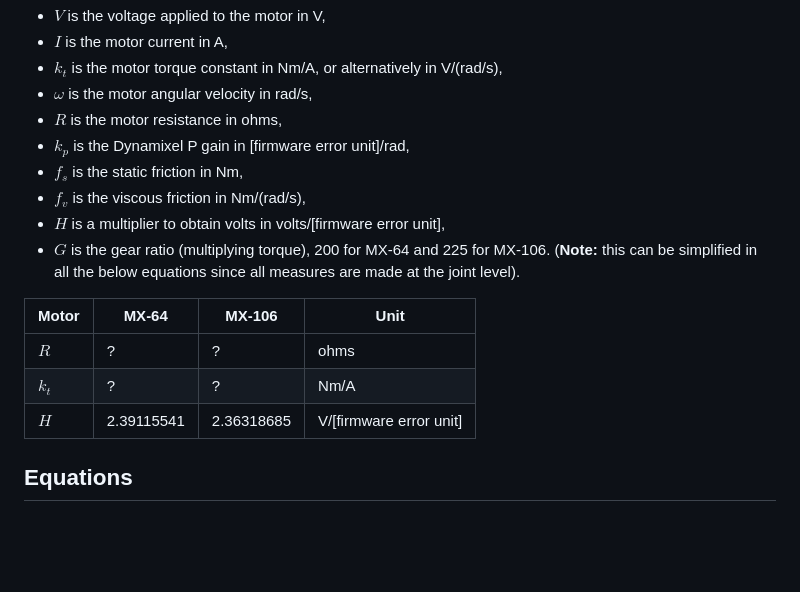
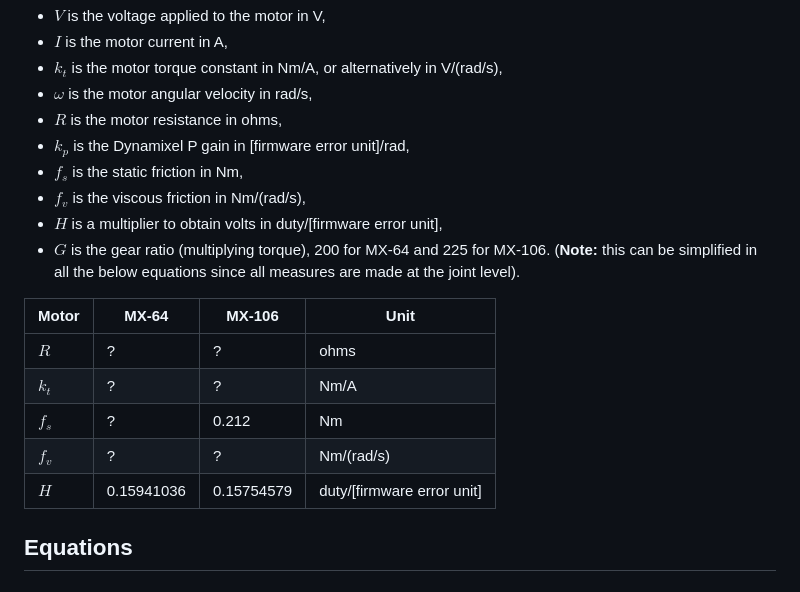
Before and after one commit to Rhoban/bam, a Markdown page: README.md, the part around one of its changes. GitHub-like rendering; blank space fills up the shorter version.

```diff
--- a/README.md
+++ b/README.md
@@ -9,7 +9,7 @@
 * $k_p$ is the Dynamixel P gain in [firmware error unit]/rad,
 * $f_s$ is the static friction in Nm,
 * $f_v$ is the viscous friction in Nm/(rad/s),
-* $H$ is a multiplier to obtain volts in volts/[firmware error unit],
+* $H$ is a multiplier to obtain volts in duty/[firmware error unit],
 * $G$ is the gear ratio (multiplying torque), 200 for MX-64 and 225 for MX-106.
   (**Note:** this can be simplified in all the below equations since all measures are made at the joint level).
 
@@ -18,7 +18,9 @@
 |-----------------|-----------------|-----------------|-----------------|
 | $R$             | ?               | ?               | ohms            |
 | $k_t$           | ?               | ?               | Nm/A            |
-| $H$             | 2.39115541      | 2.36318685      | V/[firmware error unit] |
+| $f_s$           | ?               | 0.212           | Nm              |
+| $f_v$           | ?               | ?               | Nm/(rad/s)      |
+| $H$             | 0.15941036      | 0.15754579      | duty/[firmware error unit] |
 
 ## Equations
 
```
Also changed, not shown: other parts of README.md (+2 -2 lines), imgs/mx106_h.png, imgs/mx64_h.png, 1 other file.
